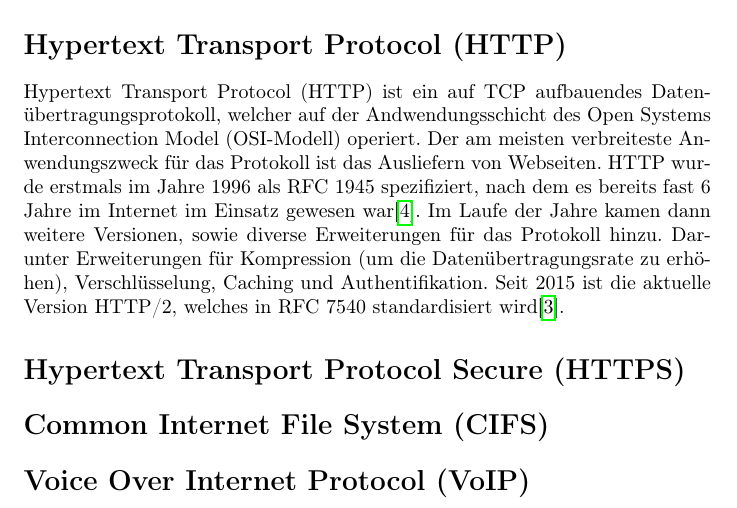
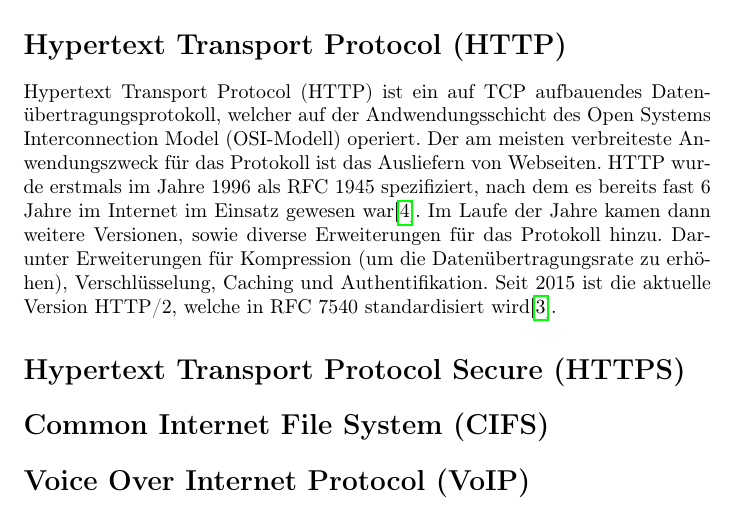
Before and after one commit to shibumi/bachelor-thesis, a LaTeX thesis (thesis/thesis.tex): part of page 9 of 17, cut so that both start at the same text. Compiled offline with pdfLaTeX.

Commit message:
fixed typo

```diff
--- a/thesis/thesis.tex
+++ b/thesis/thesis.tex
@@ -218,7 +218,7 @@ Jahre kamen dann weitere Versionen, sowie diverse Erweiterungen für das
 Protokoll hinzu. Darunter Erweiterungen für Kompression (um die
 Datenübertragungsrate zu erhöhen), Verschlüsselung, Caching und
 Authentifikation. Seit 2015 ist die aktuelle Version \gls{http}/2,
-welches in \gls{rfc} 7540 standardisiert wird\cite{RFC7540}.
+welche in \gls{rfc} 7540 standardisiert wird\cite{RFC7540}.
 \section*{\glsfirst{https}}
 \addcontentsline{toc}{section}{\glsfirst{https}}
 \section*{\glsfirst{cifs}}
```
